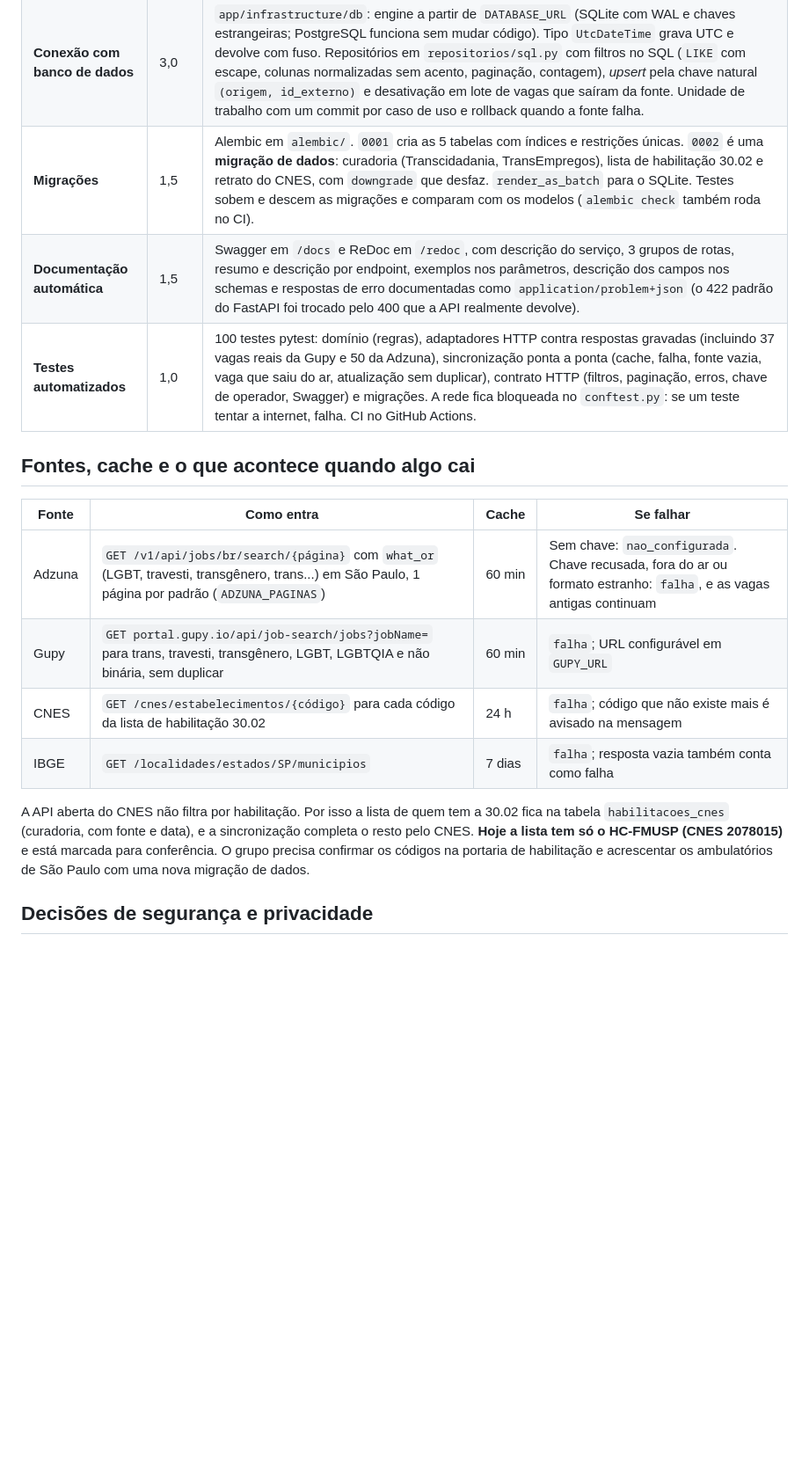
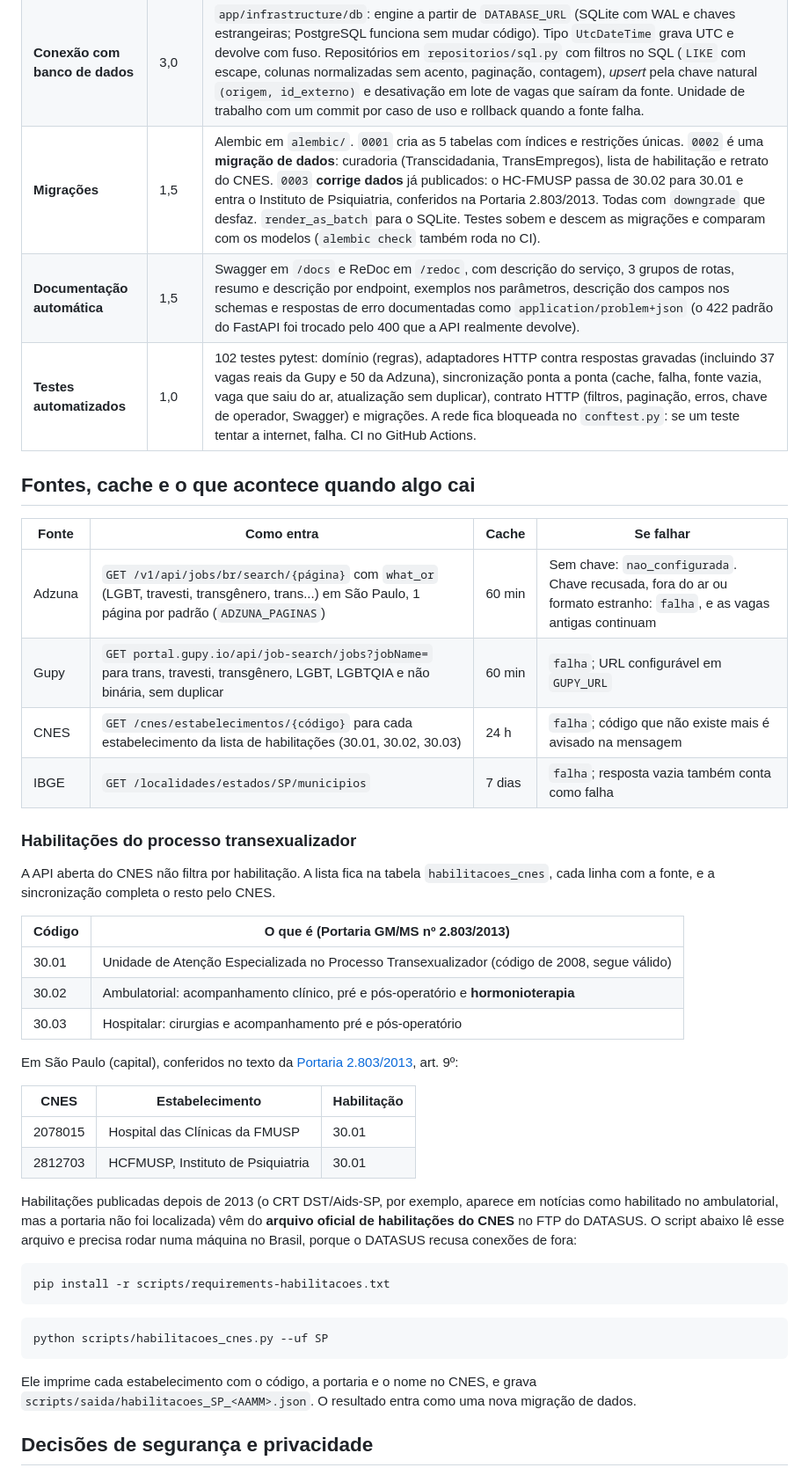
Before and after one commit to Lynnbrosa/GS-SOA-AQUENDA, a Markdown page: README.md, the part around one of its changes. Shown at 88% size. Drawn GitHub-style; blank space fills up the shorter version.

````diff
--- a/README.md
+++ b/README.md
@@ -158,9 +159,9 @@ app Expo ──► FastAPI (porta 8000) ──► banco (DATABASE_URL)
 |---|---|---|
 | **Estruturação do domínio** | 3,0 | `app/domain`. `Vaga.criar` é a única porta de entrada: limpa HTML, recusa link que não é http(s) (ex.: `javascript:`), corrige salário invertido e decide se a vaga é afirmativa. A regra de vaga afirmativa (`domain/afirmativa.py`) exige que o anúncio cite o público LGBTQIAPN+ ("afirmativa para PCD" não conta), usa fronteira de palavra para não confundir "trans" com "transporte" e guarda o termo encontrado. `Municipio` confere a UF pelo código IBGE; `codigo_municipio_cnes` converte para o código de 6 dígitos do DATASUS. `EstabelecimentoCnes` não guarda e-mail e preserva as habilitações da curadoria quando o CNES atualiza. `cache_valido` e `Sincronizacao` decidem quando chamar uma fonte. Repositórios e fontes são contratos (`Protocol`) que a infraestrutura implementa; a aplicação recebe tudo por injeção (`app/api/deps.py`). |
 | **Conexão com banco de dados** | 3,0 | `app/infrastructure/db`: engine a partir de `DATABASE_URL` (SQLite com WAL e chaves estrangeiras; PostgreSQL funciona sem mudar código). Tipo `UtcDateTime` grava UTC e devolve com fuso. Repositórios em `repositorios/sql.py` com filtros no SQL (`LIKE` com escape, colunas normalizadas sem acento, paginação, contagem), *upsert* pela chave natural `(origem, id_externo)` e desativação em lote de vagas que saíram da fonte. Unidade de trabalho com um commit por caso de uso e rollback quando a fonte falha. |
-| **Migrações** | 1,5 | Alembic em `alembic/`. `0001` cria as 5 tabelas com índices e restrições únicas. `0002` é uma **migração de dados**: curadoria (Transcidadania, TransEmpregos), lista de habilitação 30.02 e retrato do CNES, com `downgrade` que desfaz. `render_as_batch` para o SQLite. Testes sobem e descem as migrações e comparam com os modelos (`alembic check` também roda no CI). |
+| **Migrações** | 1,5 | Alembic em `alembic/`. `0001` cria as 5 tabelas com índices e restrições únicas. `0002` é uma **migração de dados**: curadoria (Transcidadania, TransEmpregos), lista de habilitação e retrato do CNES. `0003` **corrige dados** já publicados: o HC-FMUSP passa de 30.02 para 30.01 e entra o Instituto de Psiquiatria, conferidos na Portaria 2.803/2013. Todas com `downgrade` que desfaz. `render_as_batch` para o SQLite. Testes sobem e descem as migrações e comparam com os modelos (`alembic check` também roda no CI). |
 | **Documentação automática** | 1,5 | Swagger em `/docs` e ReDoc em `/redoc`, com descrição do serviço, 3 grupos de rotas, resumo e descrição por endpoint, exemplos nos parâmetros, descrição dos campos nos schemas e respostas de erro documentadas como `application/problem+json` (o 422 padrão do FastAPI foi trocado pelo 400 que a API realmente devolve). |
-| **Testes automatizados** | 1,0 | 100 testes pytest: domínio (regras), adaptadores HTTP contra respostas gravadas (incluindo 37 vagas reais da Gupy e 50 da Adzuna), sincronização ponta a ponta (cache, falha, fonte vazia, vaga que saiu do ar, atualização sem duplicar), contrato HTTP (filtros, paginação, erros, chave de operador, Swagger) e migrações. A rede fica bloqueada no `conftest.py`: se um teste tentar a internet, falha. CI no GitHub Actions. |
+| **Testes automatizados** | 1,0 | 102 testes pytest: domínio (regras), adaptadores HTTP contra respostas gravadas (incluindo 37 vagas reais da Gupy e 50 da Adzuna), sincronização ponta a ponta (cache, falha, fonte vazia, vaga que saiu do ar, atualização sem duplicar), contrato HTTP (filtros, paginação, erros, chave de operador, Swagger) e migrações. A rede fica bloqueada no `conftest.py`: se um teste tentar a internet, falha. CI no GitHub Actions. |
 
 ## Fontes, cache e o que acontece quando algo cai
 
@@ -168,10 +169,37 @@ app Expo ──► FastAPI (porta 8000) ──► banco (DATABASE_URL)
 |---|---|---|---|
 | Adzuna | `GET /v1/api/jobs/br/search/{página}` com `what_or` (LGBT, travesti, transgênero, trans...) em São Paulo, 1 página por padrão (`ADZUNA_PAGINAS`) | 60 min | Sem chave: `nao_configurada`. Chave recusada, fora do ar ou formato estranho: `falha`, e as vagas antigas continuam |
 | Gupy | `GET portal.gupy.io/api/job-search/jobs?jobName=` para trans, travesti, transgênero, LGBT, LGBTQIA e não binária, sem duplicar | 60 min | `falha`; URL configurável em `GUPY_URL` |
-| CNES | `GET /cnes/estabelecimentos/{código}` para cada código da lista de habilitação 30.02 | 24 h | `falha`; código que não existe mais é avisado na mensagem |
+| CNES | `GET /cnes/estabelecimentos/{código}` para cada estabelecimento da lista de habilitações (30.01, 30.02, 30.03) | 24 h | `falha`; código que não existe mais é avisado na mensagem |
 | IBGE | `GET /localidades/estados/SP/municipios` | 7 dias | `falha`; resposta vazia também conta como falha |
 
-A API aberta do CNES não filtra por habilitação. Por isso a lista de quem tem a 30.02 fica na tabela `habilitacoes_cnes` (curadoria, com fonte e data), e a sincronização completa o resto pelo CNES. **Hoje a lista tem só o HC-FMUSP (CNES 2078015)** e está marcada para conferência. O grupo precisa confirmar os códigos na portaria de habilitação e acrescentar os ambulatórios de São Paulo com uma nova migração de dados.
+### Habilitações do processo transexualizador
+
+A API aberta do CNES não filtra por habilitação. A lista fica na tabela `habilitacoes_cnes`, cada linha com a fonte, e a sincronização completa o resto pelo CNES.
+
+| Código | O que é (Portaria GM/MS nº 2.803/2013) |
+|---|---|
+| 30.01 | Unidade de Atenção Especializada no Processo Transexualizador (código de 2008, segue válido) |
+| 30.02 | Ambulatorial: acompanhamento clínico, pré e pós-operatório e **hormonioterapia** |
+| 30.03 | Hospitalar: cirurgias e acompanhamento pré e pós-operatório |
+
+Em São Paulo (capital), conferidos no texto da [Portaria 2.803/2013](https://bvsms.saude.gov.br/bvs/saudelegis/gm/2013/prt2803_19_11_2013.html), art. 9º:
+
+| CNES | Estabelecimento | Habilitação |
+|---|---|---|
+| 2078015 | Hospital das Clínicas da FMUSP | 30.01 |
+| 2812703 | HCFMUSP, Instituto de Psiquiatria | 30.01 |
+
+Habilitações publicadas depois de 2013 (o CRT DST/Aids-SP, por exemplo, aparece em notícias como habilitado no ambulatorial, mas a portaria não foi localizada) vêm do **arquivo oficial de habilitações do CNES** no FTP do DATASUS. O script abaixo lê esse arquivo e precisa rodar numa máquina no Brasil, porque o DATASUS recusa conexões de fora:
+
+```bash
+pip install -r scripts/requirements-habilitacoes.txt
+```
+
+```bash
+python scripts/habilitacoes_cnes.py --uf SP
+```
+
+Ele imprime cada estabelecimento com o código, a portaria e o nome no CNES, e grava `scripts/saida/habilitacoes_SP_<AAMM>.json`. O resultado entra como uma nova migração de dados.
 
 ## Decisões de segurança e privacidade
 
````
Also changed, not shown: other parts of README.md (+6 -5 lines), docs/evidencias/swagger-estabelecimentos-cnes.png, 18 other files.
